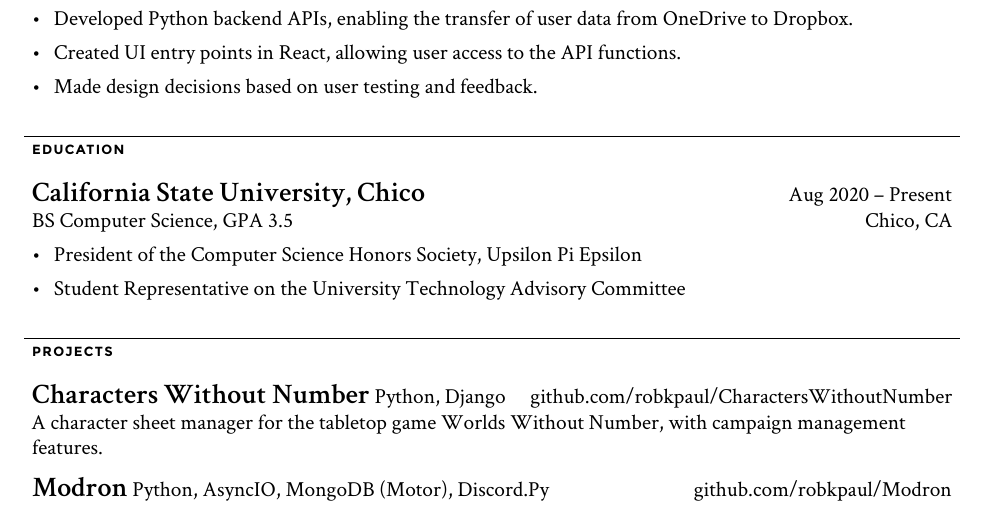
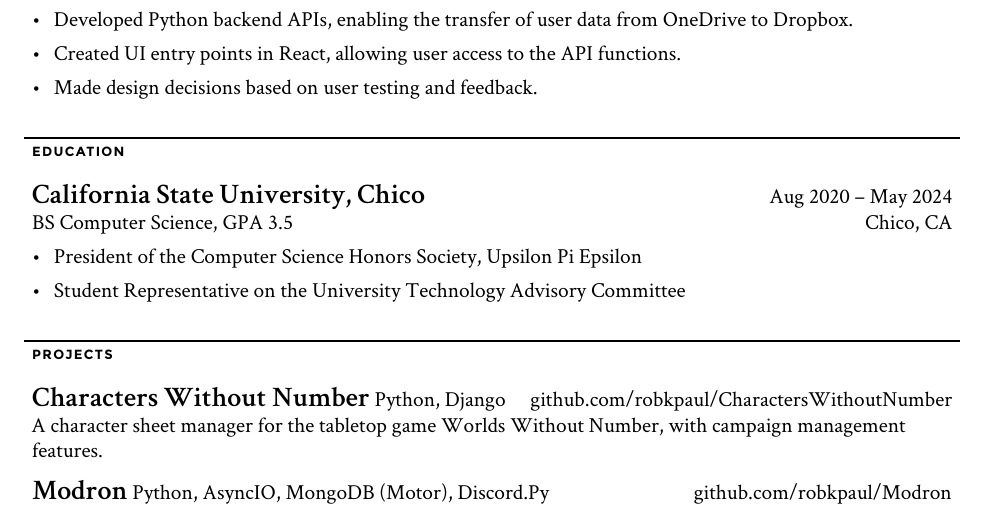
Before and after one commit to rp50/LaTex-Resume, a LaTeX CV (resume.tex, which reads config/minimal-resume.sty): part of the page, cut so that both start at the same text. Compiled offline with XeLaTeX.

Commit message:
Fix formatting

```diff
--- a/config/minimal-resume.sty
+++ b/config/minimal-resume.sty
@@ -56,7 +56,7 @@
 \newcommand{\chap}[2]{
   \vspace{\sizethree}
   \raggedright
-  {\hrule height 0.5pt}
+  {\hrule height 1pt}
   \vspace{\sizefive}
   \begin{addmargin}[\sizefive]{\sizefive}{
   {
--- a/resume.tex
+++ b/resume.tex
@@ -54,7 +54,7 @@
 
 	\school
 	{California State University, Chico}
-	{Aug 2020 – Present}
+	{Aug 2020 – May 2024}
 	{BS Computer Science, GPA 3.5}
 	{Chico, CA}
 	{\begin{newitemize}
```
Also changed, not shown: resume.tex (1 more changed lines). Lines whose indentation alone changed are shown as unchanged.
